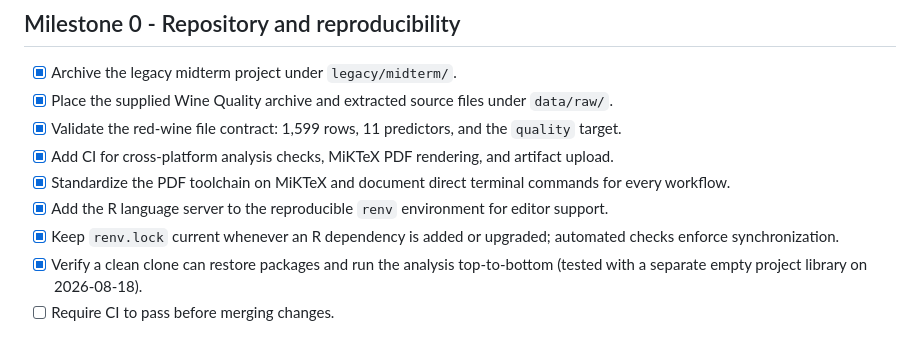
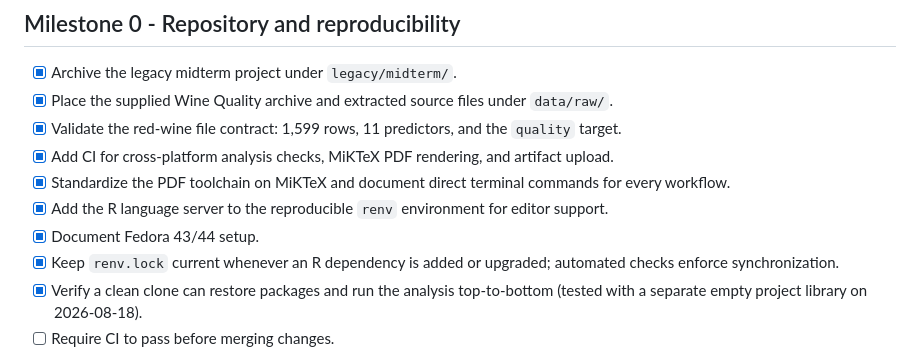
Before and after one commit to nguyendinhthienloc/Stats2, a Markdown page: TODO.md, the part around the change. Drawn GitHub-style.

```diff
--- a/TODO.md
+++ b/TODO.md
@@ -18,6 +18,7 @@ Default planning assumption: treat `quality` as a regression target. Confirm thi
 - [x] Add CI for cross-platform analysis checks, MiKTeX PDF rendering, and artifact upload.
 - [x] Standardize the PDF toolchain on MiKTeX and document direct terminal commands for every workflow.
 - [x] Add the R language server to the reproducible `renv` environment for editor support.
+- [x] Document Fedora 43/44 setup.
 - [x] Keep `renv.lock` current whenever an R dependency is added or upgraded; automated checks enforce synchronization.
 - [x] Verify a clean clone can restore packages and run the analysis top-to-bottom (tested with a separate empty project library on 2026-08-18).
 - [ ] Require CI to pass before merging changes.
```
Also changed, not shown: README.md (+30 -0 lines).
